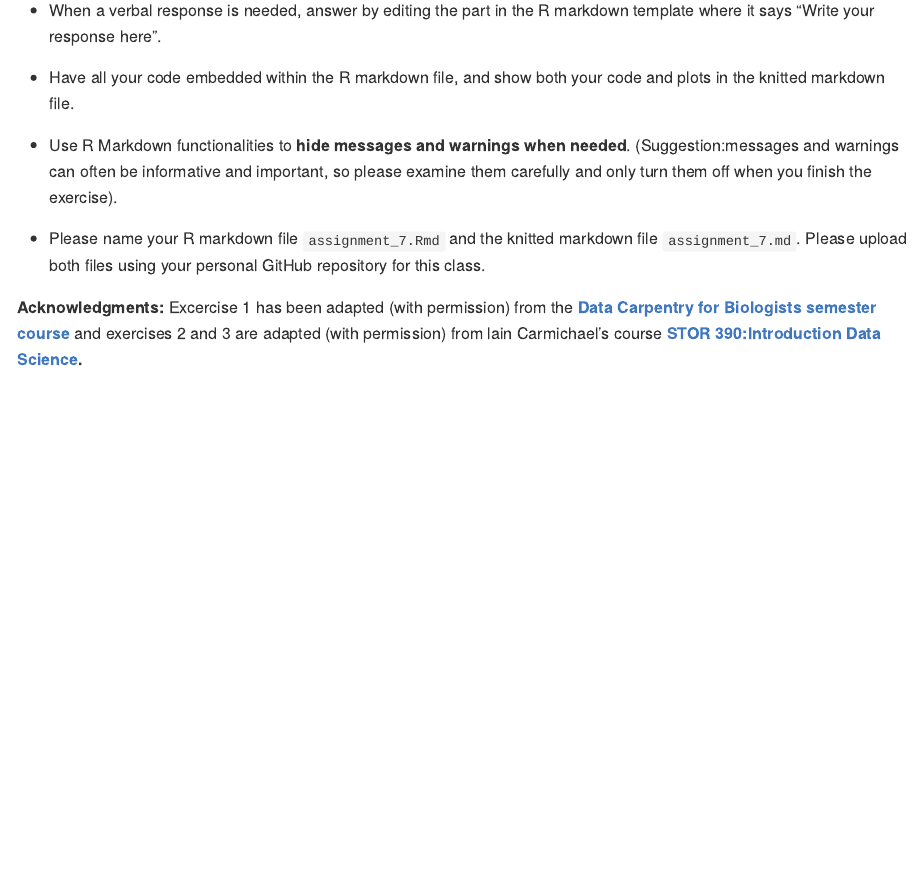
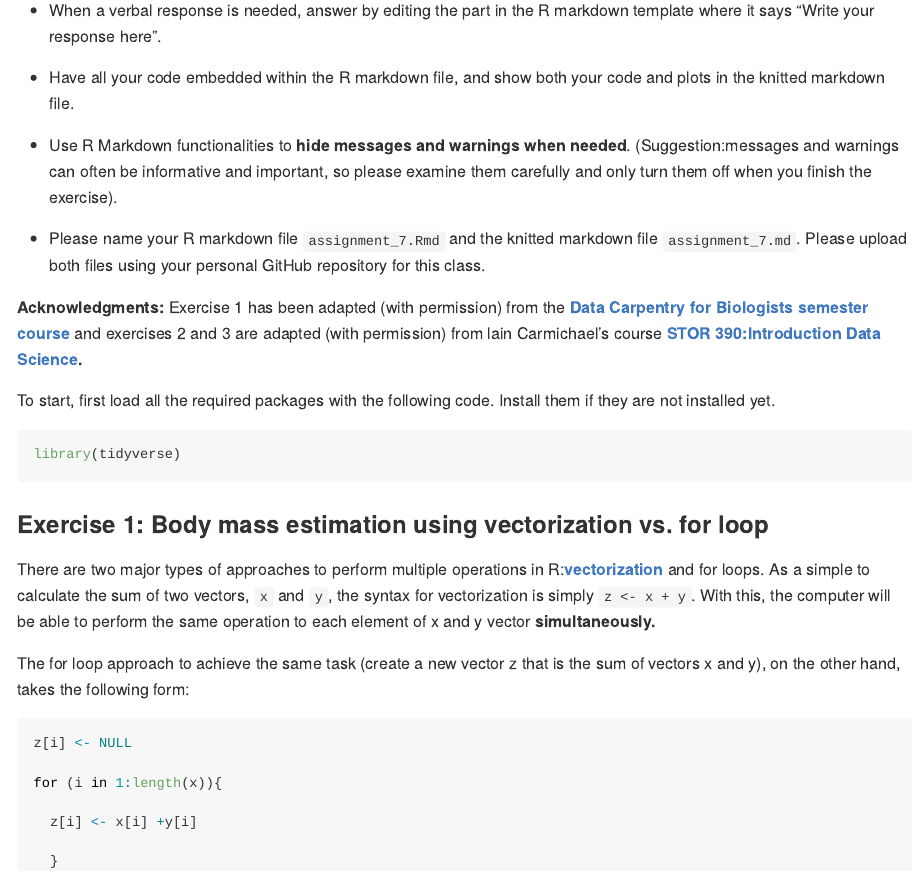
Before and after one commit to Shitaye19/Assignment_7, an R Markdown document (assignment_7.Rmd): the page in a window 1100 px wide, from 280 px down. The pictures show the output file assignment_7.md that the author committed with the source, drawn offline in the style of GitHub.

Commit message:
exercise 1

````diff
--- a/assignment_7.Rmd
+++ b/assignment_7.Rmd
@@ -22,4 +22,39 @@ knitr::opts_chunk$set(echo = TRUE)
 * Please name your R markdown file `assignment_7.Rmd` and the knitted markdown file `assignment_7.md`. Please upload both files using your personal GitHub repository for this class.
 
 
-**Acknowledgments:** Excercise 1 has been adapted (with permission) from the **[Data Carpentry for Biologists semester course](https://datacarpentry.org/semester-biology/exercises/Functions-use-and-modify-Python/)** and exercises 2 and 3 are adapted (with permission) from lain Carmichael's course **[STOR 390:Introduction Data Science](https://idc9.github.io/stor390/#course_material).**
+**Acknowledgments:** Exercise 1 has been adapted (with permission) from the **[Data Carpentry for Biologists semester course](https://datacarpentry.org/semester-biology/exercises/Functions-use-and-modify-Python/)** and exercises 2 and 3 are adapted (with permission) from lain Carmichael's course **[STOR 390:Introduction Data Science](https://idc9.github.io/stor390/#course_material).**
+
+To start, first load all the required packages with the following code. Install them if they are not installed yet.
+
+
+```{r, message = FALSE}
+
+library(tidyverse)
+
+```
+
+
+### **Exercise 1: Body mass estimation using vectorization vs. for loop**
+
+There are two major types of approaches to perform multiple operations in R:**[vectorization](https://swcarpentry.github.io/r-novice-gapminder/09-vectorization/)** and for loops. As a simple to calculate the sum of two vectors, `x` and `y`, the syntax for vectorization is simply `z <- x + y`. With this, the computer will be able to perform the same operation to each element of x and y vector **simultaneously.**
+
+The for loop approach to achieve the same task (create a new vector z that is the sum of vectors x and y), on the other hand, takes the following form:
+
+```{r, eval=FALSE}
+
+z[i] <- NULL
+
+for (i in 1:length(x)){
+
+  z[i] <- x[i] +y[i]
+
+  }
+
+```
+
+In this case, the computer loops through each element of x and y and performs the operation **sequentially**, resulting in a significantly longer runtime. Let's now try to quantify this difference in runtime in this exercise.
+
+
+
+
+**1.1**
````
Also changed, not shown: assignment_7.md.
